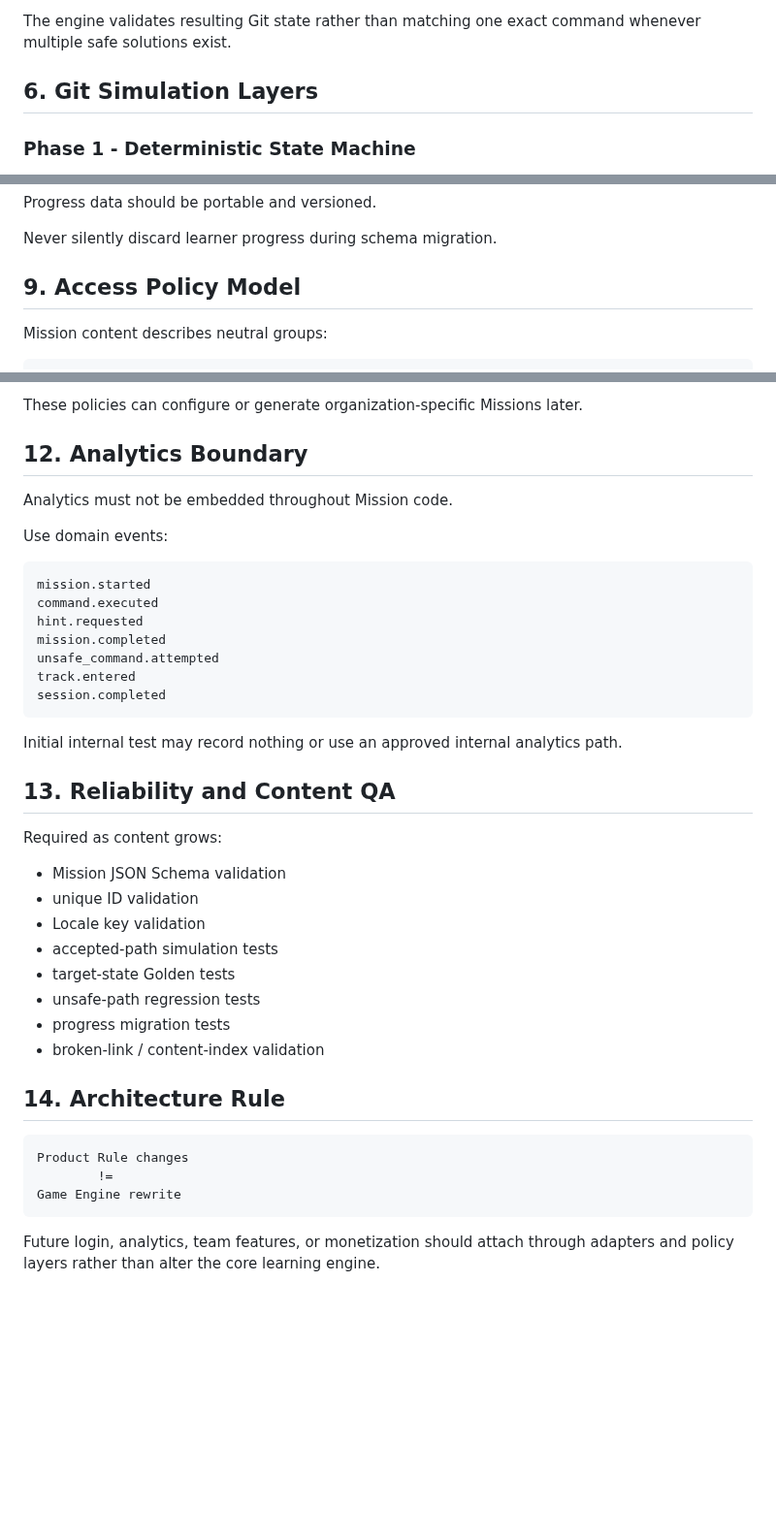
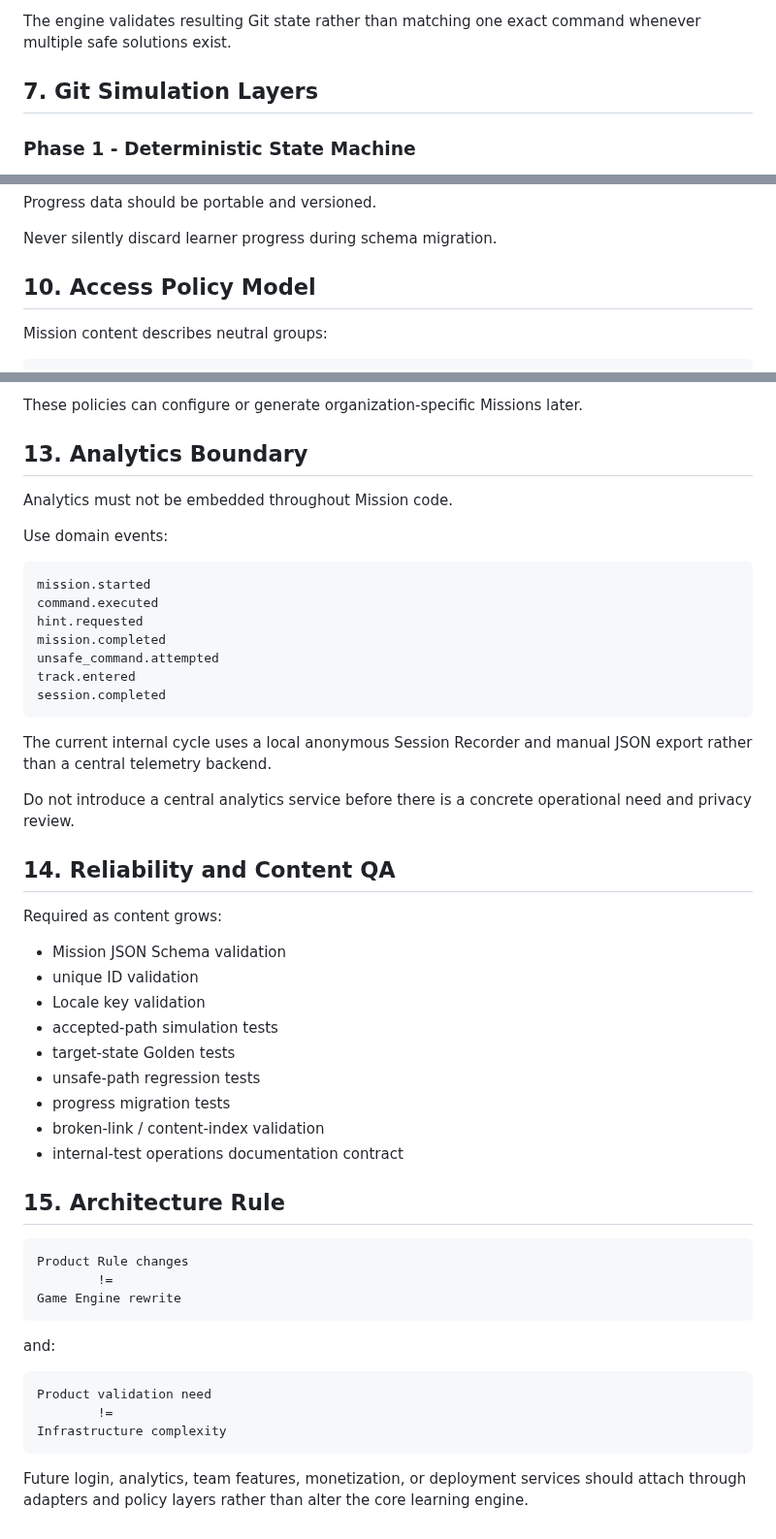
Before and after one commit to kjlee-inlct/git_adventures, a Markdown page: docs/service-architecture.md, 3 parts joined by grey strips. Shown at 97% size. Rendered like a GitHub page; blank space fills up the shorter version.

````diff
--- a/docs/service-architecture.md
+++ b/docs/service-architecture.md
@@ -105,7 +151,7 @@ During internal testing, Access Policy allows every implemented `accessGroup`.
 
 The engine validates resulting Git state rather than matching one exact command whenever multiple safe solutions exist.
 
-## 6. Git Simulation Layers
+## 7. Git Simulation Layers
 
 ### Phase 1 - Deterministic State Machine
 
@@ -173,7 +221,7 @@ Progress data should be portable and versioned.
 
 Never silently discard learner progress during schema migration.
 
-## 9. Access Policy Model
+## 10. Access Policy Model
 
 Mission content describes neutral groups:
 
@@ -240,7 +288,7 @@ Policy Profile examples:
 
 These policies can configure or generate organization-specific Missions later.
 
-## 12. Analytics Boundary
+## 13. Analytics Boundary
 
 Analytics must not be embedded throughout Mission code.
 
@@ -256,9 +304,11 @@ track.entered
 session.completed
 ```
 
-Initial internal test may record nothing or use an approved internal analytics path.
+The current internal cycle uses a local anonymous Session Recorder and manual JSON export rather than a central telemetry backend.
 
-## 13. Reliability and Content QA
+Do not introduce a central analytics service before there is a concrete operational need and privacy review.
+
+## 14. Reliability and Content QA
 
 Required as content grows:
 
@@ -270,8 +320,9 @@ Required as content grows:
 - unsafe-path regression tests
 - progress migration tests
 - broken-link / content-index validation
+- internal-test operations documentation contract
 
-## 14. Architecture Rule
+## 15. Architecture Rule
 
 ```text
 Product Rule changes
@@ -279,4 +330,12 @@ Product Rule changes
 Game Engine rewrite
 ```
 
-Future login, analytics, team features, or monetization should attach through adapters and policy layers rather than alter the core learning engine.
+and:
+
+```text
+Product validation need
+        !=
+Infrastructure complexity
+```
+
+Future login, analytics, team features, monetization, or deployment services should attach through adapters and policy layers rather than alter the core learning engine.
````
Also changed, not shown: other parts of docs/service-architecture.md (+56 -8 lines).
